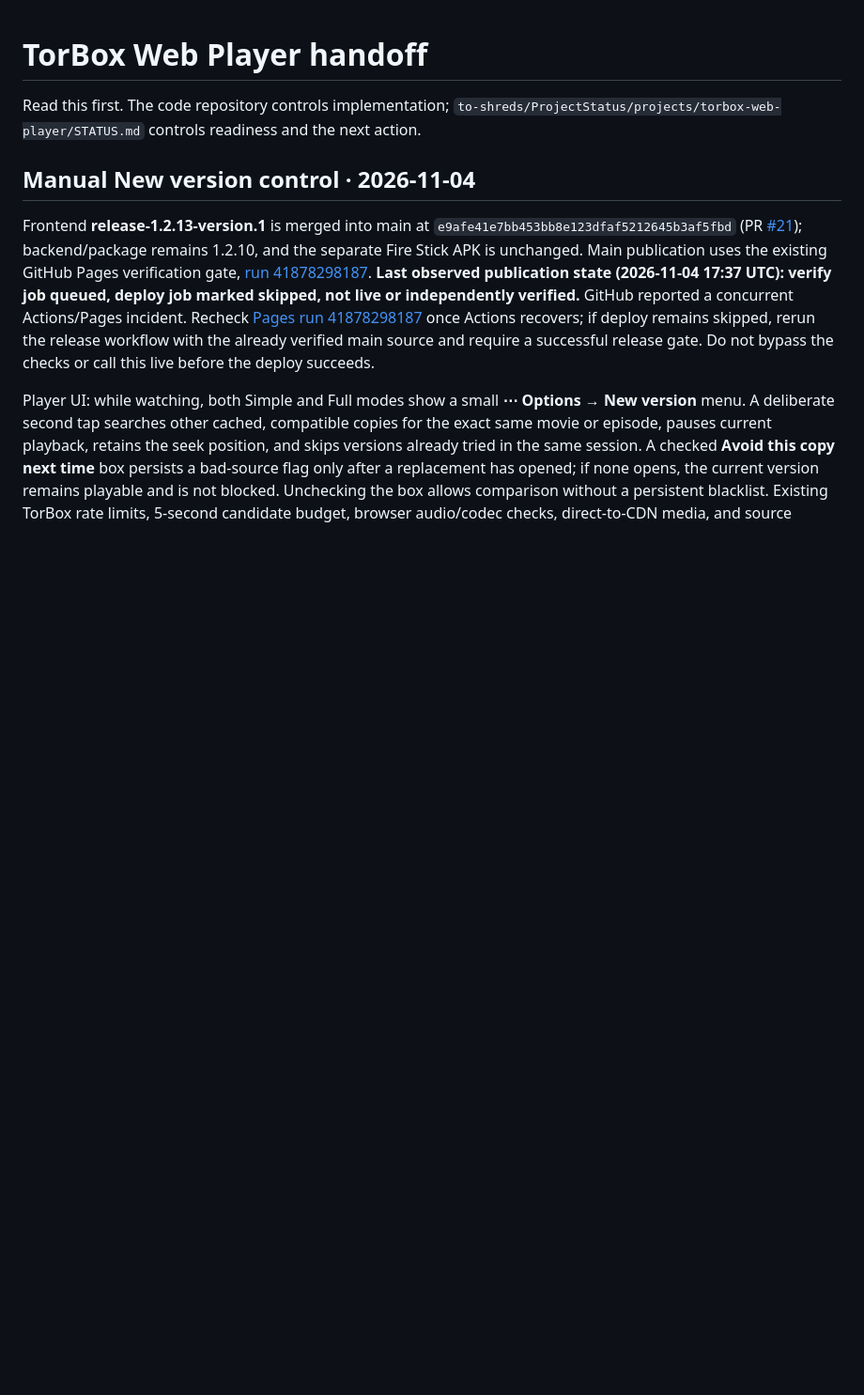
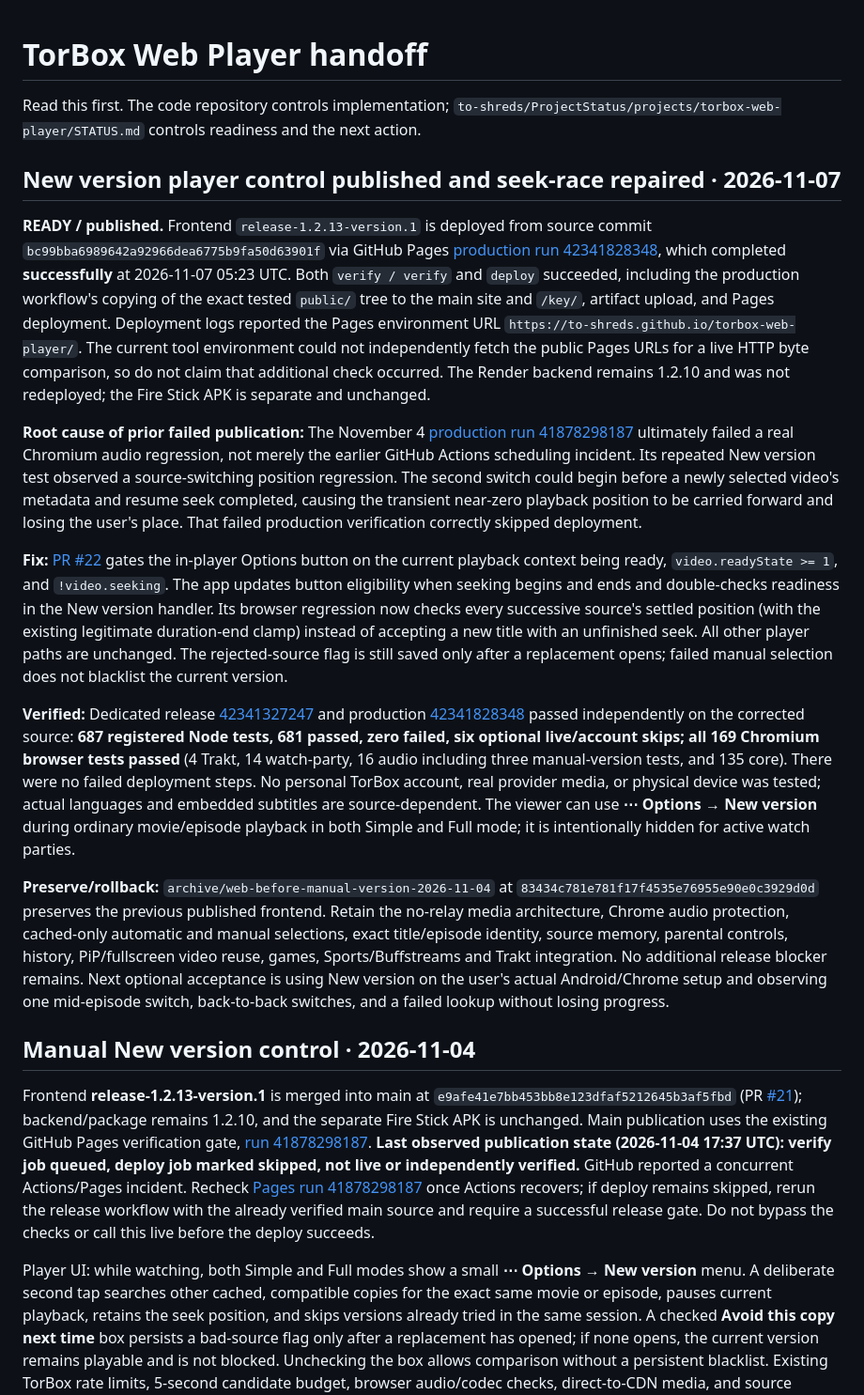
Before and after one commit to to-shreds/torbox-web-player, a Markdown page: HANDOFF.md, the part around the change. Shown at 94% size. GitHub-like rendering; blank space fills up the shorter version.

Commit message:
Record successful Pages publication and seek-race repair with complete release evidence

```diff
--- a/HANDOFF.md
+++ b/HANDOFF.md
@@ -1,6 +1,18 @@
 # TorBox Web Player handoff
 
 Read this first. The code repository controls implementation; `to-shreds/ProjectStatus/projects/torbox-web-player/STATUS.md` controls readiness and the next action.
+
+## New version player control published and seek-race repaired · 2026-11-07
+
+**READY / published.** Frontend `release-1.2.13-version.1` is deployed from source commit `bc99bba6989642a92966dea6775b9fa50d63901f` via GitHub Pages [production run 42341828348](https://github.com/to-shreds/torbox-web-player/actions/runs/42341828348), which completed **successfully** at 2026-11-07 05:23 UTC. Both `verify / verify` and `deploy` succeeded, including the production workflow's copying of the exact tested `public/` tree to the main site and `/key/`, artifact upload, and Pages deployment. Deployment logs reported the Pages environment URL `https://to-shreds.github.io/torbox-web-player/`. The current tool environment could not independently fetch the public Pages URLs for a live HTTP byte comparison, so do not claim that additional check occurred. The Render backend remains 1.2.10 and was not redeployed; the Fire Stick APK is separate and unchanged.
+
+**Root cause of prior failed publication:** The November 4 [production run 41878298187](https://github.com/to-shreds/torbox-web-player/actions/runs/41878298187) ultimately failed a real Chromium audio regression, not merely the earlier GitHub Actions scheduling incident. Its repeated New version test observed a source-switching position regression. The second switch could begin before a newly selected video's metadata and resume seek completed, causing the transient near-zero playback position to be carried forward and losing the user's place. That failed production verification correctly skipped deployment.
+
+**Fix:** [PR #22](https://github.com/to-shreds/torbox-web-player/pull/22) gates the in-player Options button on the current playback context being ready, `video.readyState >= 1`, and `!video.seeking`. The app updates button eligibility when seeking begins and ends and double-checks readiness in the New version handler. Its browser regression now checks every successive source's settled position (with the existing legitimate duration-end clamp) instead of accepting a new title with an unfinished seek. All other player paths are unchanged. The rejected-source flag is still saved only after a replacement opens; failed manual selection does not blacklist the current version.
+
+**Verified:** Dedicated release [42341327247](https://github.com/to-shreds/torbox-web-player/actions/runs/42341327247) and production [42341828348](https://github.com/to-shreds/torbox-web-player/actions/runs/42341828348) passed independently on the corrected source: **687 registered Node tests, 681 passed, zero failed, six optional live/account skips; all 169 Chromium browser tests passed** (4 Trakt, 14 watch-party, 16 audio including three manual-version tests, and 135 core). There were no failed deployment steps. No personal TorBox account, real provider media, or physical device was tested; actual languages and embedded subtitles are source-dependent. The viewer can use **⋯ Options → New version** during ordinary movie/episode playback in both Simple and Full mode; it is intentionally hidden for active watch parties.
+
+**Preserve/rollback:** `archive/web-before-manual-version-2026-11-04` at `83434c781e781f17f4535e76955e90e0c3929d0d` preserves the previous published frontend. Retain the no-relay media architecture, Chrome audio protection, cached-only automatic and manual selections, exact title/episode identity, source memory, parental controls, history, PiP/fullscreen video reuse, games, Sports/Buffstreams and Trakt integration. No additional release blocker remains. Next optional acceptance is using New version on the user's actual Android/Chrome setup and observing one mid-episode switch, back-to-back switches, and a failed lookup without losing progress.
 
 ## Manual New version control · 2026-11-04
 
```
